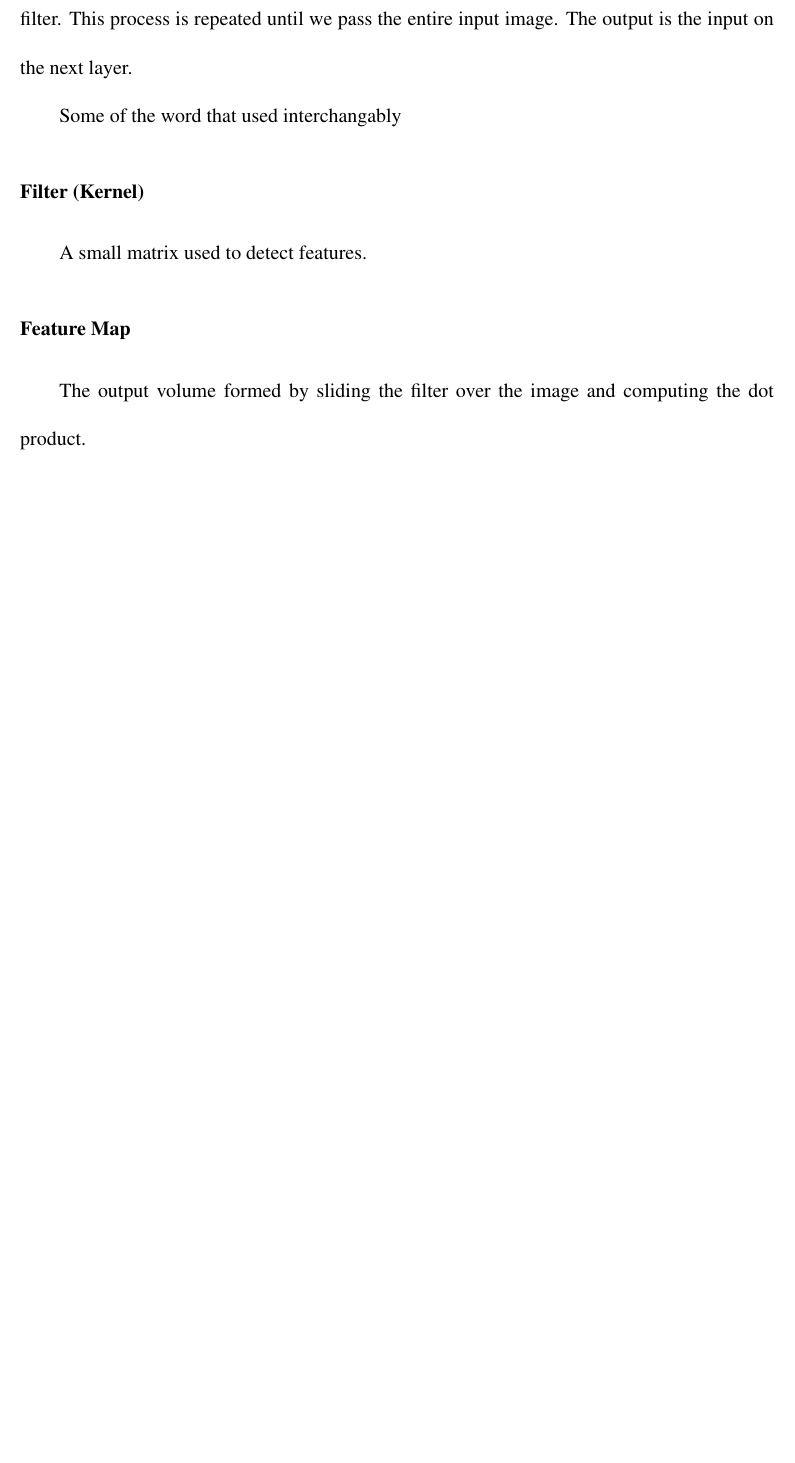
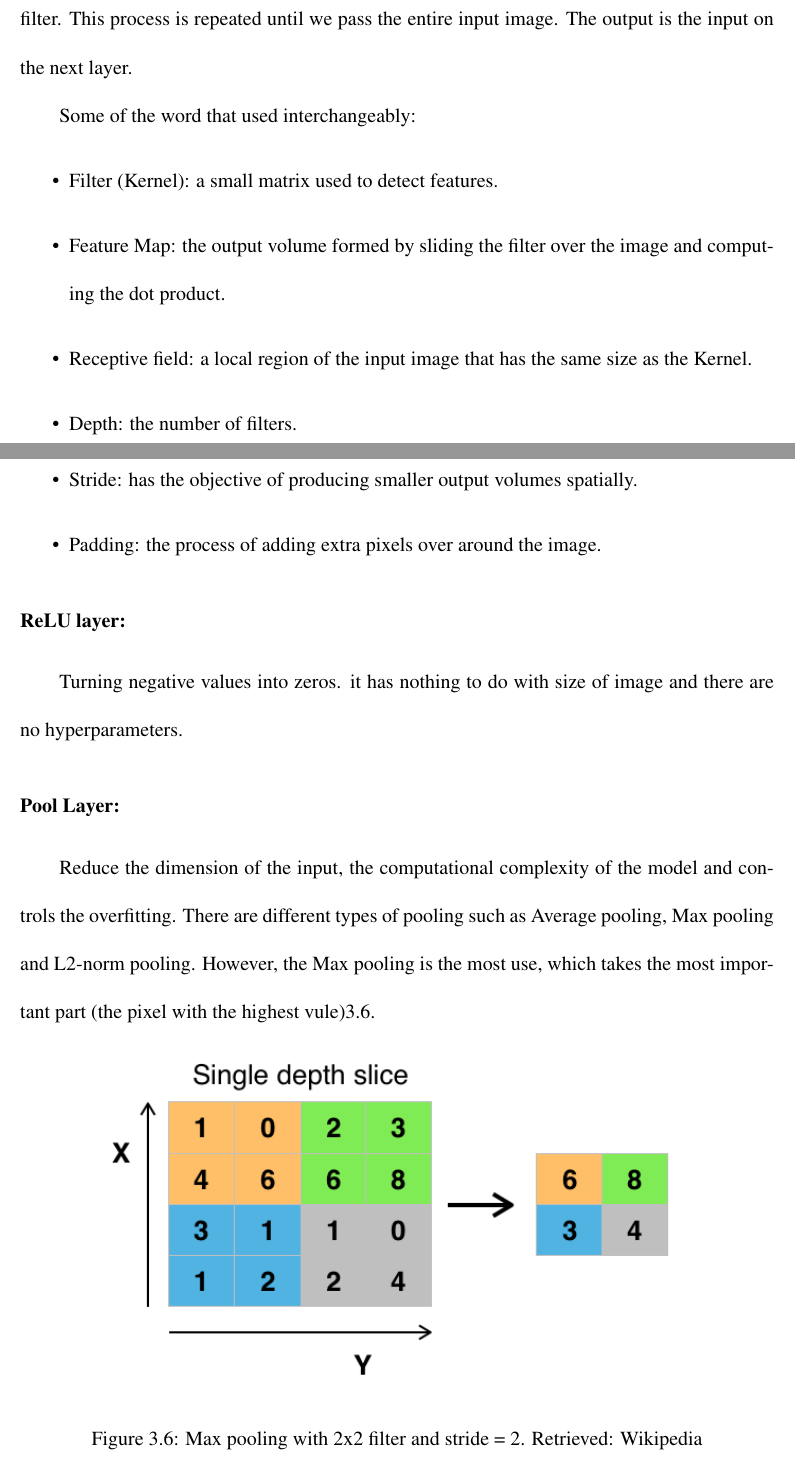
Before and after one commit to Maen1/iium, a LaTeX thesis (report/report.tex): part of page 27 of 36 before the commit and two parts of pages 27 and 28 of 37 after it, the two joined at a grey line, cut so that both start at the same text, the shorter picture padded with empty space. Compiled offline with pdfLaTeX.

Commit message:
add pool layer

```diff
--- a/report/report.tex
+++ b/report/report.tex
@@ -470,10 +470,24 @@ ConvNet has two parts: feature learning (Conv, Relu,and Pool) and classification
         image and recalculate the dot products between the new receiving field and the same filter.
         This process is repeated until we pass the entire input image. The output is the input on the next layer.
 
-    Some of the word that used interchangably
-\subsubsection{Filter (Kernel)}
-    A small matrix used to detect features.
-\subsubsection{Feature Map}
-    The output volume formed by sliding the filter over the image and computing the dot product.
+        Some of the word that used interchangeably:
+        \begin{itemize}
+            \item Filter (Kernel): a small matrix used to detect features.
+            \item Feature Map: the output volume formed by sliding the filter over the image and computing the dot product.
+            \item Receptive field: a local region of the input image that has the same size as the Kernel.
+            \item Depth: the number of filters.
+            \item Stride: has the objective of producing smaller output volumes spatially.
+            \item Padding: the process of adding extra pixels over around the image.
+        \end{itemize}
 
-\section{Image recognition}
+    \subsubsection{ReLU layer:}
+        Turning negative values into zeros. it has nothing to do with size of image and there are no hyperparameters.
+    \subsubsection{Pool Layer:}
+        Reduce the dimension of the input, the computational complexity of the model and
+        controls the overfitting. There are different types of pooling such as Average pooling, Max pooling and L2-norm pooling.
+        However, the Max pooling is the most use, which takes the most important part (the pixel with the highest vule)\ref{fig:pool}.
+
+            \begin{figure}[h]
+                \centering
+                \includegraphics[width=.8\textwidth]{./images/pool.png}
+                \caption{Max pooling with 2x2 filter and stride = 2. Retrieved: Wikipedia}
```
Also changed, not shown: report/images/pool.png (added), report/report.pdf, report/report.tex (10 more changed lines), 8 other files. Lines whose indentation alone changed are shown as unchanged.
